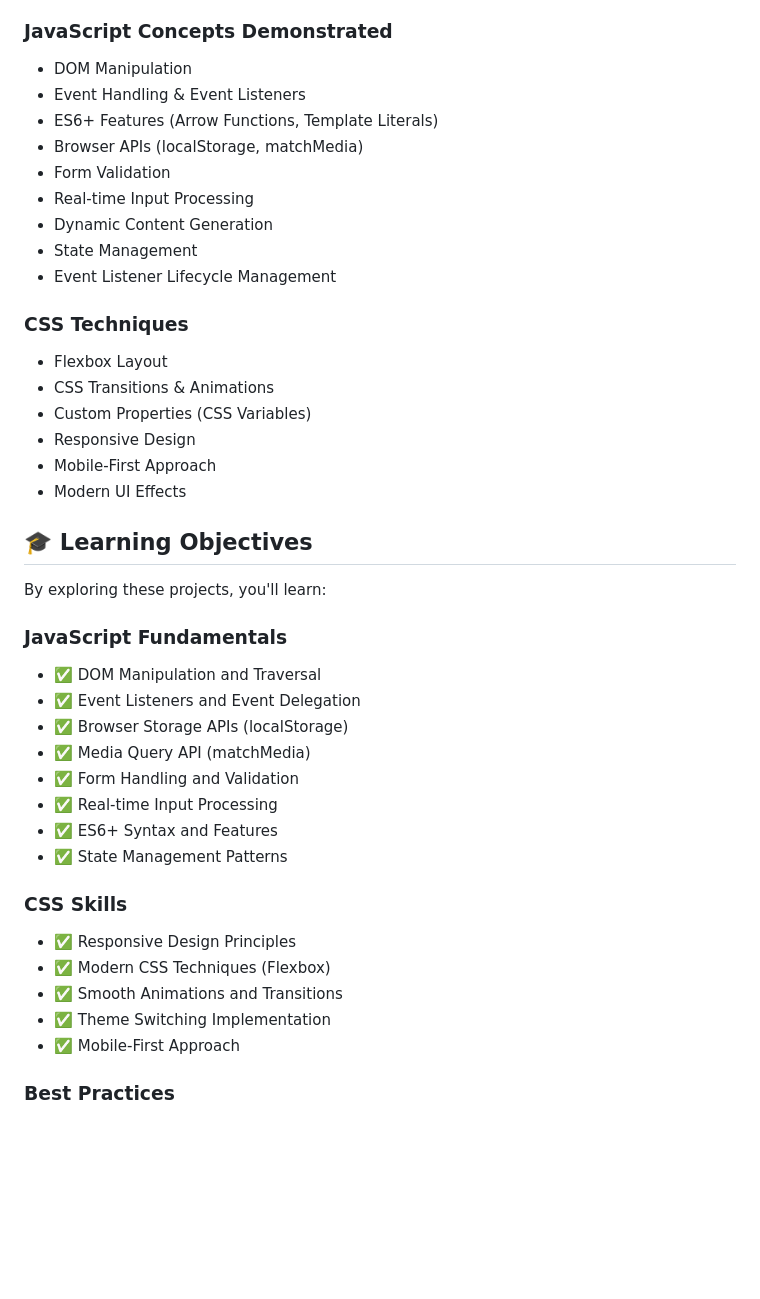
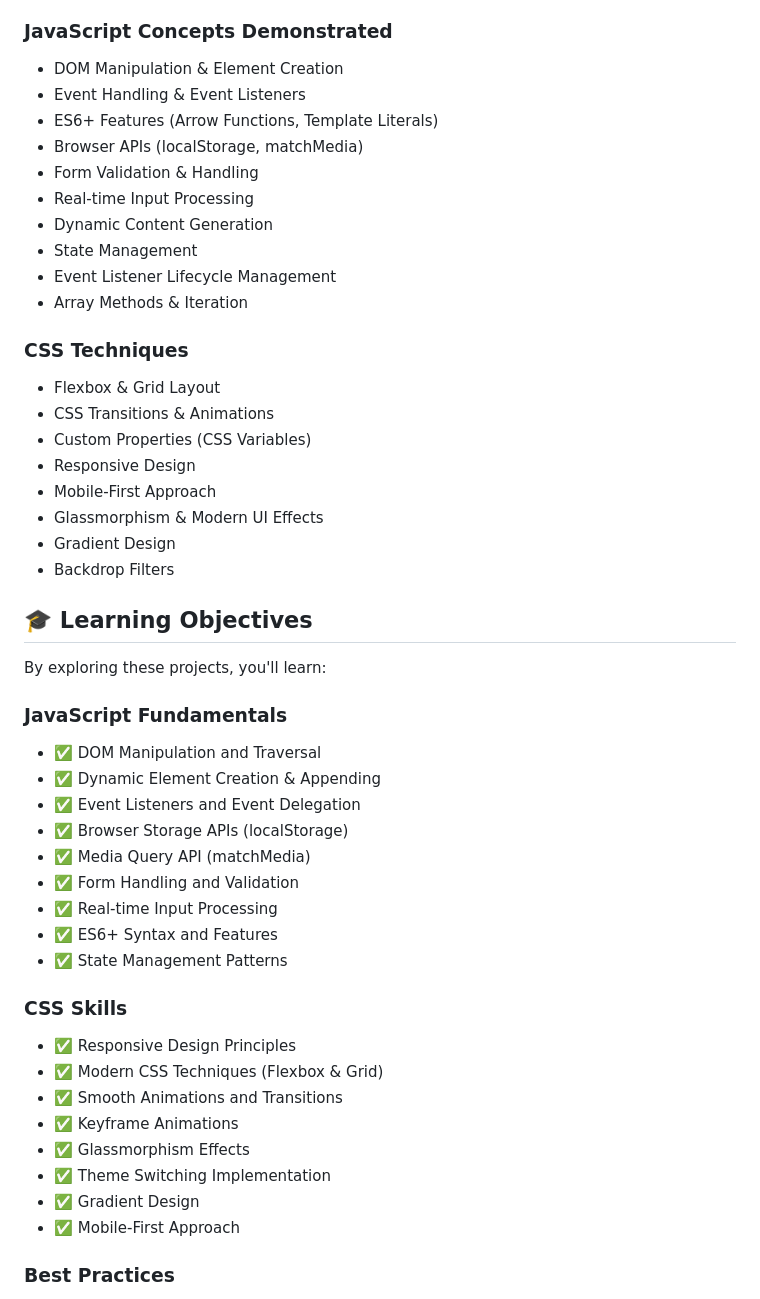
Before and after one commit to anjumhere/Core-Javascript-Projects-, a Markdown page: README.MD, the part around one of its changes. Drawn GitHub-style; blank space fills up the shorter version.

```diff
--- a/README.MD
+++ b/README.MD
@@ -147,24 +183,27 @@ Simply open `index.html` in your browser, or use Live Server extension in VS Cod
 
 ### JavaScript Concepts Demonstrated
 
-- DOM Manipulation
+- DOM Manipulation & Element Creation
 - Event Handling & Event Listeners
 - ES6+ Features (Arrow Functions, Template Literals)
 - Browser APIs (localStorage, matchMedia)
-- Form Validation
+- Form Validation & Handling
 - Real-time Input Processing
 - Dynamic Content Generation
 - State Management
 - Event Listener Lifecycle Management
+- Array Methods & Iteration
 
 ### CSS Techniques
 
-- Flexbox Layout
+- Flexbox & Grid Layout
 - CSS Transitions & Animations
 - Custom Properties (CSS Variables)
 - Responsive Design
 - Mobile-First Approach
-- Modern UI Effects
+- Glassmorphism & Modern UI Effects
+- Gradient Design
+- Backdrop Filters
 
 ## 🎓 Learning Objectives
 
@@ -173,6 +212,7 @@ By exploring these projects, you'll learn:
 ### JavaScript Fundamentals
 
 - ✅ DOM Manipulation and Traversal
+- ✅ Dynamic Element Creation & Appending
 - ✅ Event Listeners and Event Delegation
 - ✅ Browser Storage APIs (localStorage)
 - ✅ Media Query API (matchMedia)
@@ -184,9 +224,12 @@ By exploring these projects, you'll learn:
 ### CSS Skills
 
 - ✅ Responsive Design Principles
-- ✅ Modern CSS Techniques (Flexbox)
+- ✅ Modern CSS Techniques (Flexbox & Grid)
 - ✅ Smooth Animations and Transitions
+- ✅ Keyframe Animations
+- ✅ Glassmorphism Effects
 - ✅ Theme Switching Implementation
+- ✅ Gradient Design
 - ✅ Mobile-First Approach
 
 ### Best Practices
```
Also changed, not shown: other parts of README.MD (+40 -4 lines).
